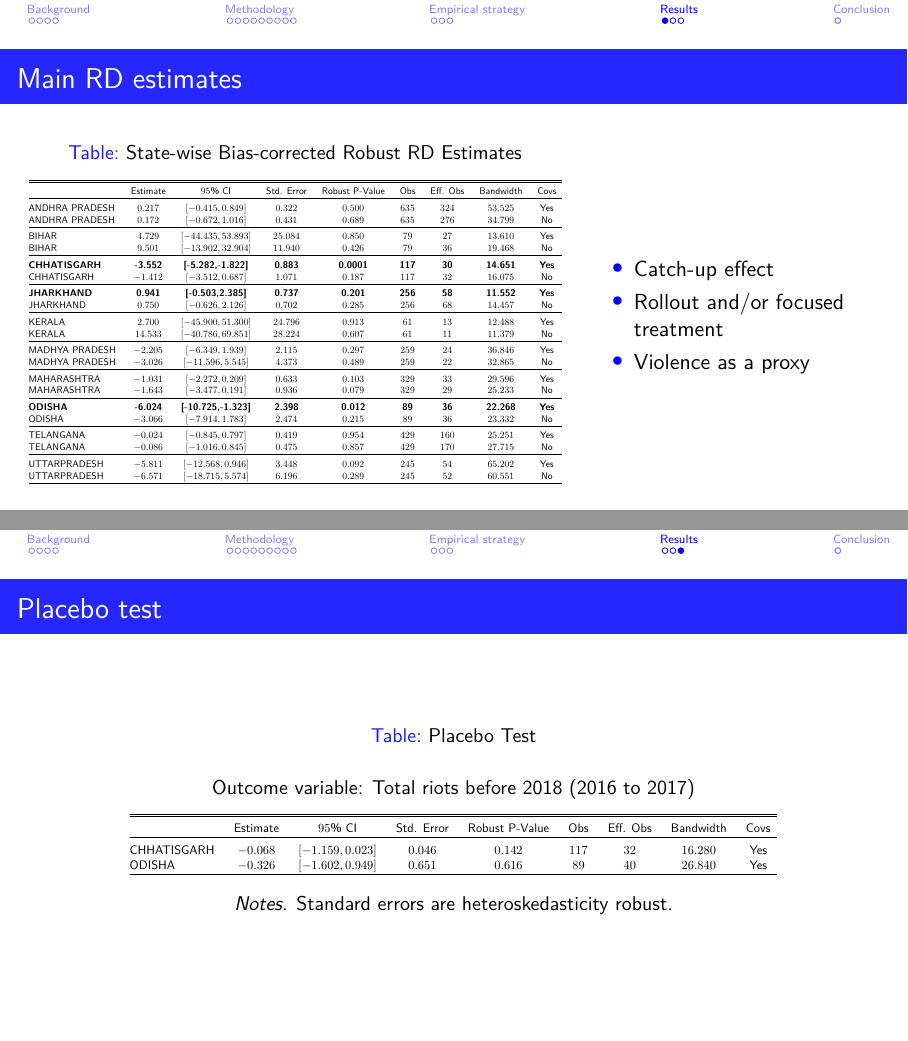
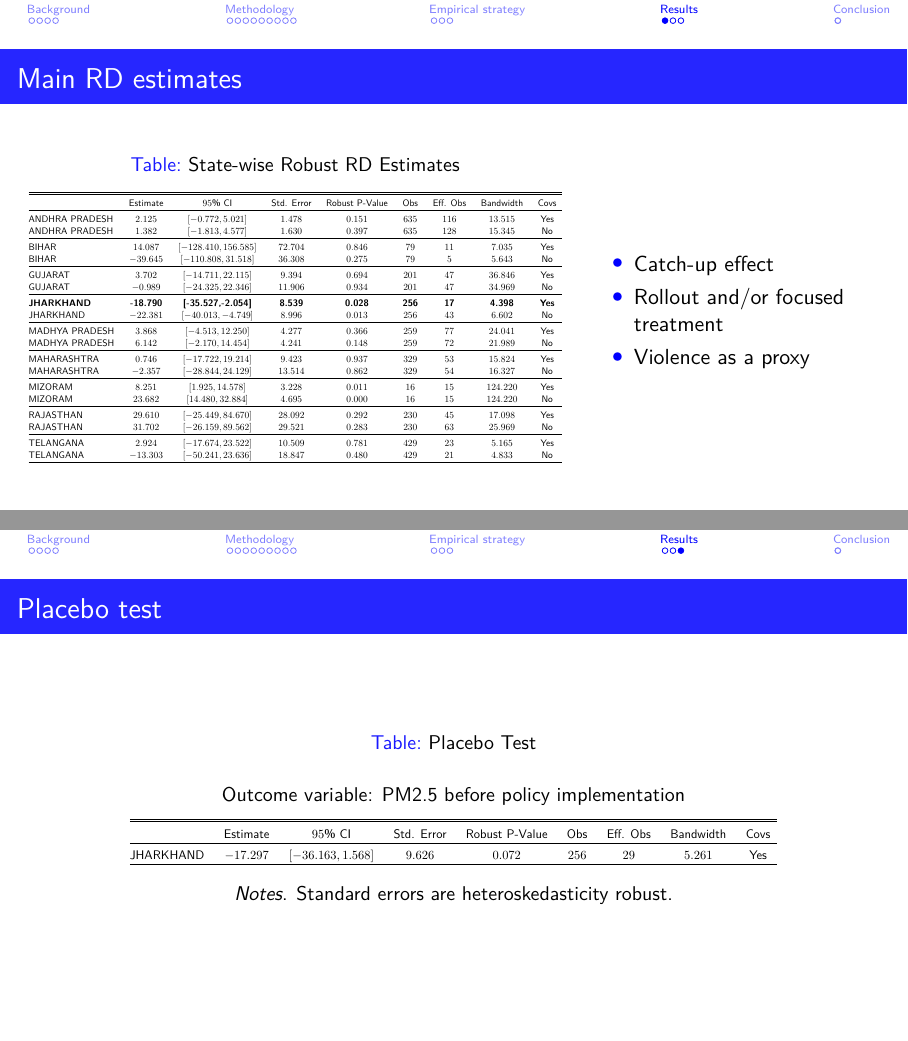
Before and after one commit to Nand1sh/ADS_RESEARCH, LaTeX slides (DOC/Slides/main.tex): pages 32 and 34 of 36, joined at a grey line. Compiled offline with XeLaTeX.

Commit message:
Updated table in slides

```diff
--- a/DOC/Slides/main.tex
+++ b/DOC/Slides/main.tex
@@ -361,35 +361,32 @@ $riotspost18_{is} = \beta_{0} + \beta_{1}L_{i} + \beta_{2}D_{i} + \beta_{3}L_{i}
 \hline \\[-1.8ex]
  & Estimate & $95\%$ CI & Std. Error & Robust P-Value & Obs & Eff. Obs & Bandwidth & Covs \\
 \hline \\[-1.8ex]
-ANDHRA PRADESH & $0.217$ & $[-0.415,0.849]$ & $0.322$ & $0.500$ & $635$ & $324$ & $53.525$ & Yes\\
-ANDHRA PRADESH & $0.172$ & $[-0.672,1.016]$ & $0.431$ & $0.689$ & $635$ & $276$ & $34.799$ & No\\
+ANDHRA PRADESH & $2.125$ & $[-0.772,5.021]$ & $1.478$ & $0.151$ & $635$ & $116$ & $13.515$ & Yes\\
+ANDHRA PRADESH & $1.382$ & $[-1.813,4.577]$ & $1.630$ & $0.397$ & $635$ & $128$ & $15.345$ & No\\
 \hline \\[-1.8ex]
-BIHAR & $4.729$ & $[-44.435,53.893]$ & $25.084$ & $0.850$ & $79$ & $27$ & $13.610$ & Yes\\
-BIHAR & $9.501$ & $[-13.902,32.904]$ & $11.940$ & $0.426$ & $79$ & $36$ & $19.468$ & No\\
+BIHAR & $14.087$ & $[-128.410,156.585]$ & $72.704$ & $0.846$ & $79$ & $11$ & $7.035$ & Yes\\
+BIHAR & $-39.645$ & $[-110.808,31.518]$ & $36.308$ & $0.275$ & $79$ & $5$ & $5.643$ & No\\
 \hline \\[-1.8ex]
-\textbf{CHHATISGARH} & $\textbf{-3.552}$ & $\textbf{[-5.282,-1.822]}$ & $\textbf{0.883}$ & $\textbf{0.0001}$ & $\textbf{117}$ & $\textbf{30}$ & $\textbf{14.651}$ & \textbf{Yes}\\
-CHHATISGARH & $-1.412$ & $[-3.512,0.687]$ & $1.071$ & $0.187$ & $117$ & $32$ & $16.075$ & No\\
+GUJARAT & $3.702$ & $[-14.711,22.115]$ & $9.394$ & $0.694$ & $201$ & $47$ & $36.846$ & Yes\\
+GUJARAT & $-0.989$ & $[-24.325,22.346]$ & $11.906$ & $0.934$ & $201$ & $47$ & $34.969$ & No\\
 \hline \\[-1.8ex]
-\textbf{JHARKHAND} & $\textbf{0.941}$ & $\textbf{[-0.503,2.385]}$ & $\textbf{0.737}$ & $\textbf{0.201}$ & $\textbf{256}$ & $\textbf{58}$ & $\textbf{11.552}$ & \textbf{Yes}\\
-JHARKHAND & $0.750$ & $[-0.626,2.126]$ & $0.702$ & $0.285$ & $256$ & $68$ & $14.457$ & No\\
+\textbf{JHARKHAND} & $\textbf{-18.790}$ & $\textbf{[-35.527,-2.054]}$ & $\textbf{8.539}$ & $\textbf{0.028}$ & $\textbf{256}$ & $\textbf{17}$ & $\textbf{4.398}$ & \textbf{Yes}\\
+JHARKHAND & $ -22.381$ & $ [-40.013,-4.749]$ & $ 8.996$ & $ 0.013$ & $ 256$ & $ 43$ & $ 6.602$ & No\\
 \hline \\[-1.8ex]
-KERALA & $2.700$ & $[-45.900,51.300]$ & $24.796$ & $0.913$ & $61$ & $13$ & $12.488$ & Yes\\
-KERALA & $14.533$ & $[-40.786,69.851]$ & $28.224$ & $0.607$ & $61$ & $11$ & $11.379$ & No\\
+MADHYA PRADESH & $3.868$ & $[-4.513,12.250]$ & $4.277$ & $0.366$ & $259$ & $77$ & $24.041$ & Yes\\
+MADHYA PRADESH & $6.142$ & $[-2.170,14.454]$ & $4.241$ & $0.148$ & $259$ & $72$ & $21.989$ & No\\
 \hline \\[-1.8ex]
-MADHYA PRADESH & $-2.205$ & $[-6.349,1.939]$ & $2.115$ & $0.297$ & $259$ & $24$ & $36.846$ & Yes\\
-MADHYA PRADESH & $-3.026$ & $[-11.596,5.545]$ & $4.373$ & $0.489$ & $259$ & $22$ & $32.865$ & No\\
+MAHARASHTRA & $0.746$ & $[-17.722,19.214]$ & $9.423$ & $0.937$ & $329$ & $53$ & $15.824$ & Yes\\
+MAHARASHTRA & $-2.357$ & $[-28.844,24.129]$ & $13.514$ & $0.862$ & $329$ & $54$ & $16.327$ & No\\
 \hline \\[-1.8ex]
-MAHARASHTRA & $-1.031$ & $[-2.272,0.209]$ & $0.633$ & $0.103$ & $329$ & $33$ & $29.596$ & Yes\\
-MAHARASHTRA & $-1.643$ & $[-3.477,0.191]$ & $0.936$ & $0.079$ & $329$ & $29$ & $25.233$ & No\\
+MIZORAM & $8.251$ & $[1.925,14.578]$ & $3.228$ & $0.011$ & $16$ & $15$ & $124.220$ & Yes\\
+MIZORAM & $23.682$ & $[14.480,32.884]$ & $4.695$ & $0.000$ & $16$ & $15$ & $124.220$ & No\\
 \hline \\[-1.8ex]
-\textbf{ODISHA} & $\textbf{-6.024}$ & $\textbf{[-10.725,-1.323]}$ & $\textbf{2.398}$ & $\textbf{0.012}$ & $\textbf{89}$ & $\textbf{36}$ & $\textbf{22.268}$ & \textbf{Yes}\\
-ODISHA & $-3.066$ & $[-7.914,1.783]$ & $2.474$ & $0.215$ & $89$ & $36$ & $23.332$ & No\\
+RAJASTHAN & $29.610$ & $[-25.449,84.670]$ & $28.092$ & $0.292$ & $230$ & $45$ & $17.098$ & Yes\\
+RAJASTHAN & $31.702$ & $[-26.159,89.562]$ & $29.521$ & $0.283$ & $230$ & $63$ & $25.969$ & No\\
 \hline \\[-1.8ex]
-TELANGANA & $-0.024$ & $[-0.845,0.797]$ & $0.419$ & $0.954$ & $429$ & $160$ & $25.251$ & Yes\\
-TELANGANA & $-0.086$ & $[-1.016,0.845]$ & $0.475$ & $0.857$ & $429$ & $170$ & $27.715$ & No\\
-\hline \\[-1.8ex]
-UTTARPRADESH & $-5.811$ & $[-12.568,0.946]$ & $3.448$ & $0.092$ & $245$ & $54$ & $65.202$ & Yes\\
-UTTARPRADESH & $-6.571$ & $[-18.715,5.574]$ & $6.196$ & $0.289$ & $245$ & $52$ & $60.551$ & No\\
+TELANGANA & $2.924$ & $[-17.674,23.522]$ & $10.509$ & $0.781$ & $429$ & $23$ & $5.165$ & Yes\\
+TELANGANA & $-13.303$ & $[-50.241,23.636]$ & $18.847$ & $0.480$ & $429$ & $21$ & $4.833$ & No\\
 \hline \\[-1.8ex]
 \end{tabular}
 \end{adjustbox}
@@ -425,7 +422,7 @@ LWE STATES & $-0.209$ & $[-1.364,0.947]$ & $0.590$ & $0.724$ & $2527$ & $1154$ &
 \begin{frame}{Placebo test}
 \begin{table}[!htbp] \centering
   \caption{Placebo Test}
-  \caption*{Outcome variable: Total riots before 2018 (2016 to 2017)}
+  \caption*{Outcome variable: PM2.5 before policy implementation}
 \label{placebo}
 \begin{adjustbox}{width=0.75\textwidth}
 \begin{tabular}{@{\extracolsep{5pt}} lcccccccc}
@@ -433,8 +430,7 @@ LWE STATES & $-0.209$ & $[-1.364,0.947]$ & $0.590$ & $0.724$ & $2527$ & $1154$ &
 \hline \\[-1.8ex]
  & Estimate & $95\%$ CI & Std. Error & Robust P-Value & Obs & Eff. Obs & Bandwidth & Covs \\
 \hline \\[-1.8ex]
-CHHATISGARH & $-0.068$ & $[-1.159,0.023]$ & $0.046$ & $0.142$ & $117$ & $32$ & $16.280$ & Yes\\
-ODISHA & $-0.326$ & $[-1.602,0.949]$ & $0.651$ & $0.616$ & $89$ & $40$ & $26.840$ & Yes\\
+JHARKHAND & $-17.297$ & $[-36.163,1.568]$ & $9.626$ & $0.072$ & $256$ & $29$ & $5.261$ & Yes\\
 \hline \\[-1.8ex]
 \end{tabular}
 \end{adjustbox}
```
Also changed, not shown: DOC/Slides/main.tex (8 more changed lines), 2 other files.
